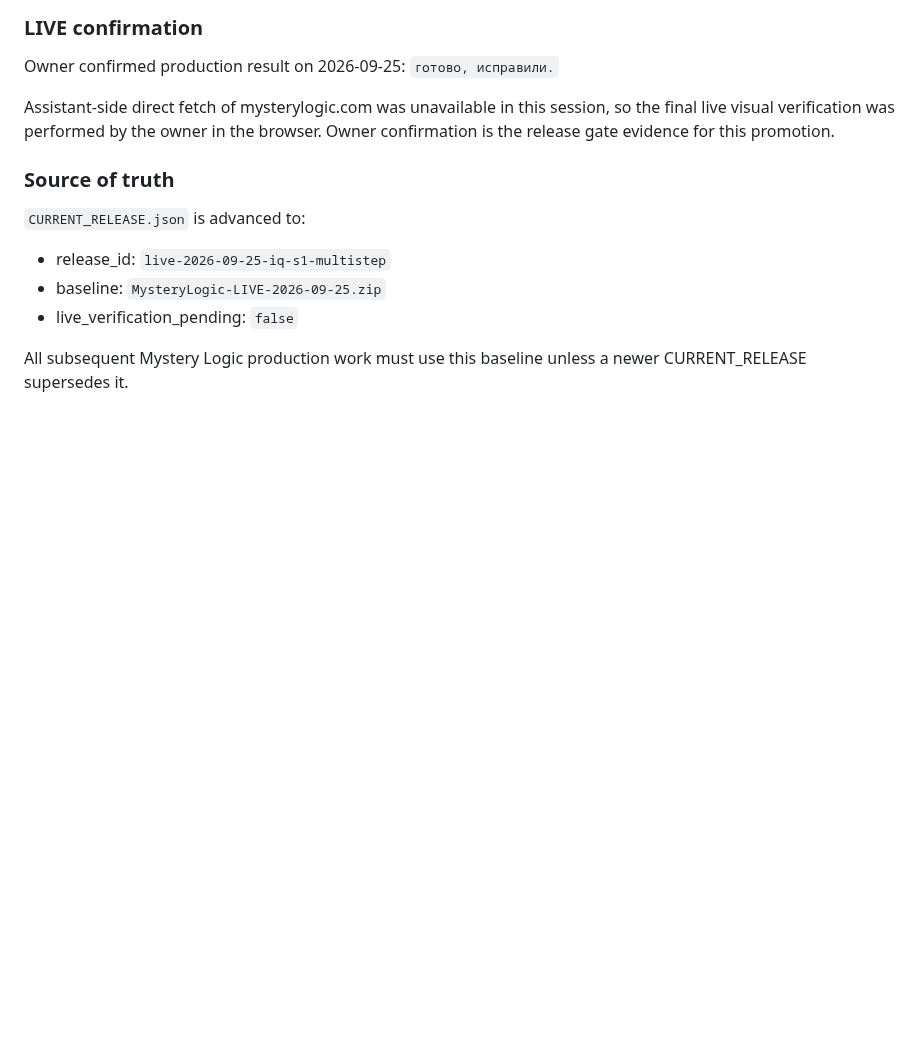
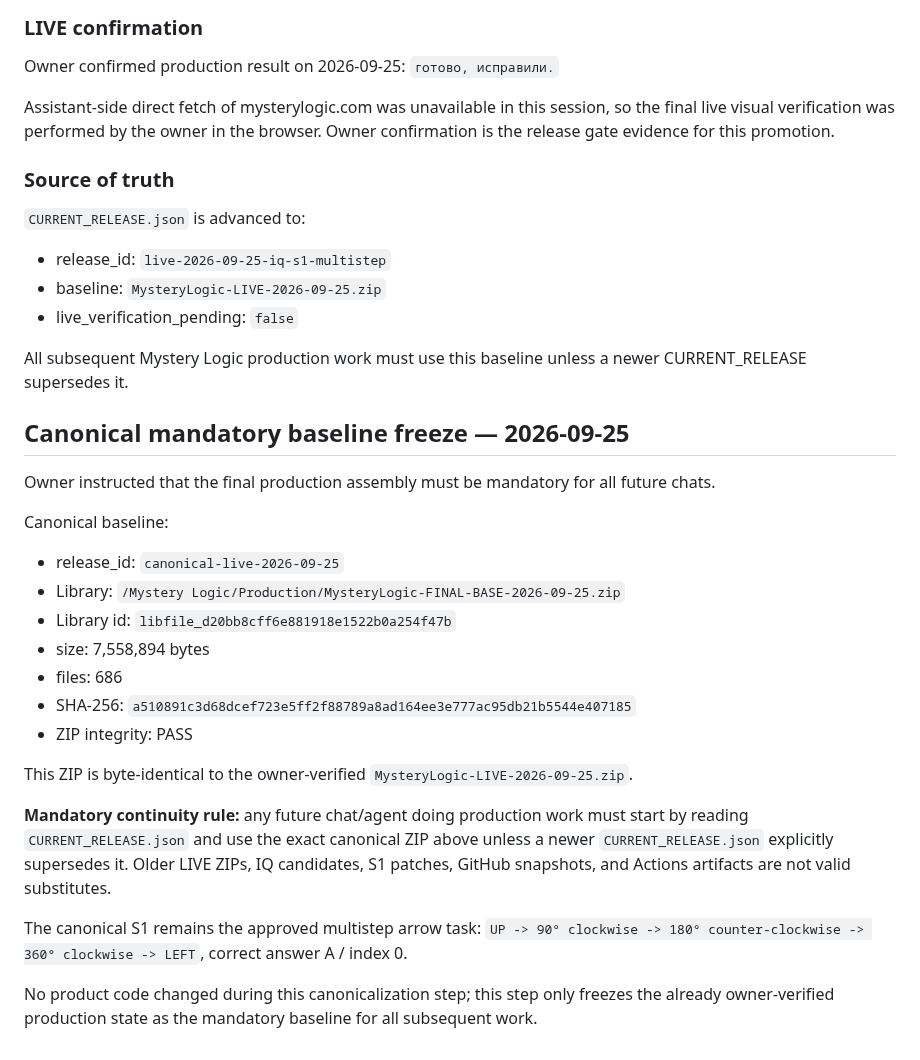
Before and after one commit to valera2872/ktovret-web, a Markdown page: docs/workstreams/cognitive-profile.md, the part around the change. GitHub-like rendering; blank space fills up the shorter version.

Commit message:
docs: freeze IQ workstream on canonical final base

```diff
--- a/docs/workstreams/cognitive-profile.md
+++ b/docs/workstreams/cognitive-profile.md
@@ -327,3 +327,26 @@ Assistant-side direct fetch of mysterylogic.com was unavailable in this session,
 - live_verification_pending: `false`
 
 All subsequent Mystery Logic production work must use this baseline unless a newer CURRENT_RELEASE supersedes it.
+
+
+## Canonical mandatory baseline freeze — 2026-09-25
+
+Owner instructed that the final production assembly must be mandatory for all future chats.
+
+Canonical baseline:
+- release_id: `canonical-live-2026-09-25`
+- Library: `/Mystery Logic/Production/MysteryLogic-FINAL-BASE-2026-09-25.zip`
+- Library id: `libfile_d20bb8cff6e881918e1522b0a254f47b`
+- size: 7,558,894 bytes
+- files: 686
+- SHA-256: `a510891c3d68dcef723e5ff2f88789a8ad164ee3e777ac95db21b5544e407185`
+- ZIP integrity: PASS
+
+This ZIP is byte-identical to the owner-verified `MysteryLogic-LIVE-2026-09-25.zip`.
+
+**Mandatory continuity rule:** any future chat/agent doing production work must start by reading `CURRENT_RELEASE.json` and use the exact canonical ZIP above unless a newer `CURRENT_RELEASE.json` explicitly supersedes it. Older LIVE ZIPs, IQ candidates, S1 patches, GitHub snapshots, and Actions artifacts are not valid substitutes.
+
+The canonical S1 remains the approved multistep arrow task:
+`UP -> 90° clockwise -> 180° counter-clockwise -> 360° clockwise -> LEFT`, correct answer A / index 0.
+
+No product code changed during this canonicalization step; this step only freezes the already owner-verified production state as the mandatory baseline for all subsequent work.
```
